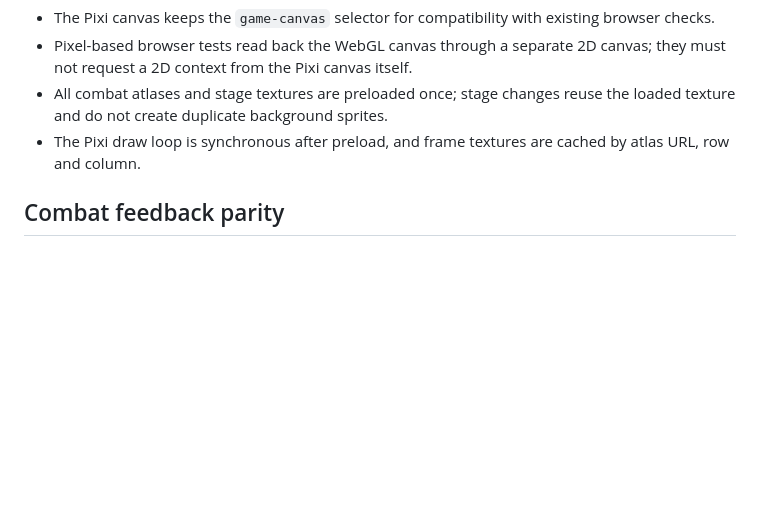
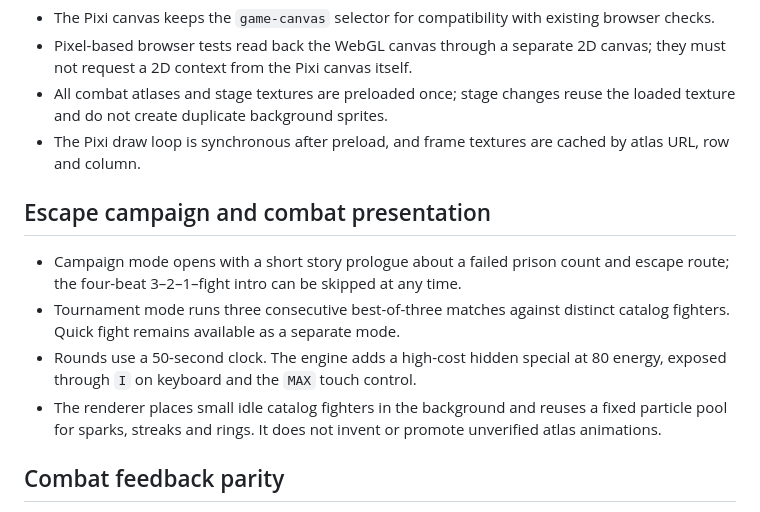
Before and after one commit to sanestoker1126-lab/NV-de-Legend-of-presos-, a Markdown page: docs/EPIC_MOBILE_PIXIJS_MIGRATION.md, the part around the change. Rendered like a GitHub page; blank space fills up the shorter version.

Commit message:
Implement escape campaign and tournament: docs/EPIC_MOBILE_PIXIJS_MIGRATION.md

```diff
--- a/docs/EPIC_MOBILE_PIXIJS_MIGRATION.md
+++ b/docs/EPIC_MOBILE_PIXIJS_MIGRATION.md
@@ -48,6 +48,13 @@ A candidate atlas is accepted only when:
 - The Pixi draw loop is synchronous after preload, and frame textures are cached by atlas URL, row and column.
 
 
+## Escape campaign and combat presentation
+
+- Campaign mode opens with a short story prologue about a failed prison count and escape route; the four-beat 3–2–1–fight intro can be skipped at any time.
+- Tournament mode runs three consecutive best-of-three matches against distinct catalog fighters. Quick fight remains available as a separate mode.
+- Rounds use a 50-second clock. The engine adds a high-cost hidden special at 80 energy, exposed through `I` on keyboard and the `MAX` touch control.
+- The renderer places small idle catalog fighters in the background and reuses a fixed particle pool for sparks, streaks and rings. It does not invent or promote unverified atlas animations.
+
 ## Combat feedback parity
 
 - The PixiJS renderer reuses a per-fighter `Graphics` object for guard and special-move arcs, preserving the visual cues from the former 2D canvas renderer.
```
